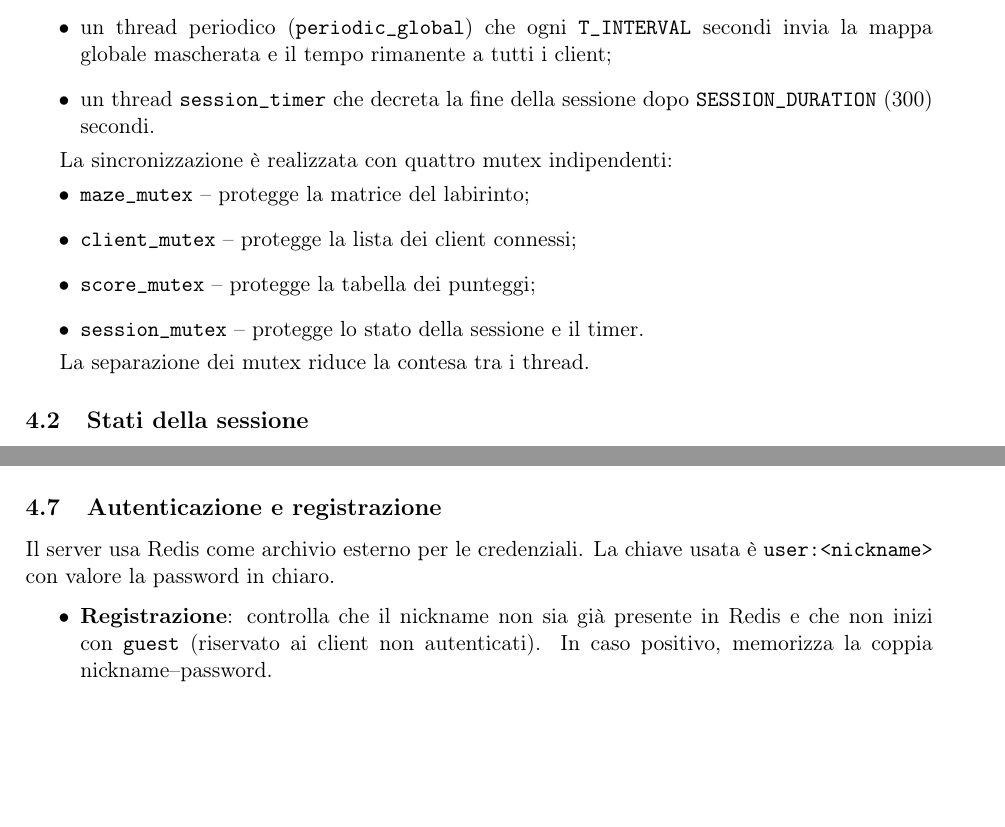
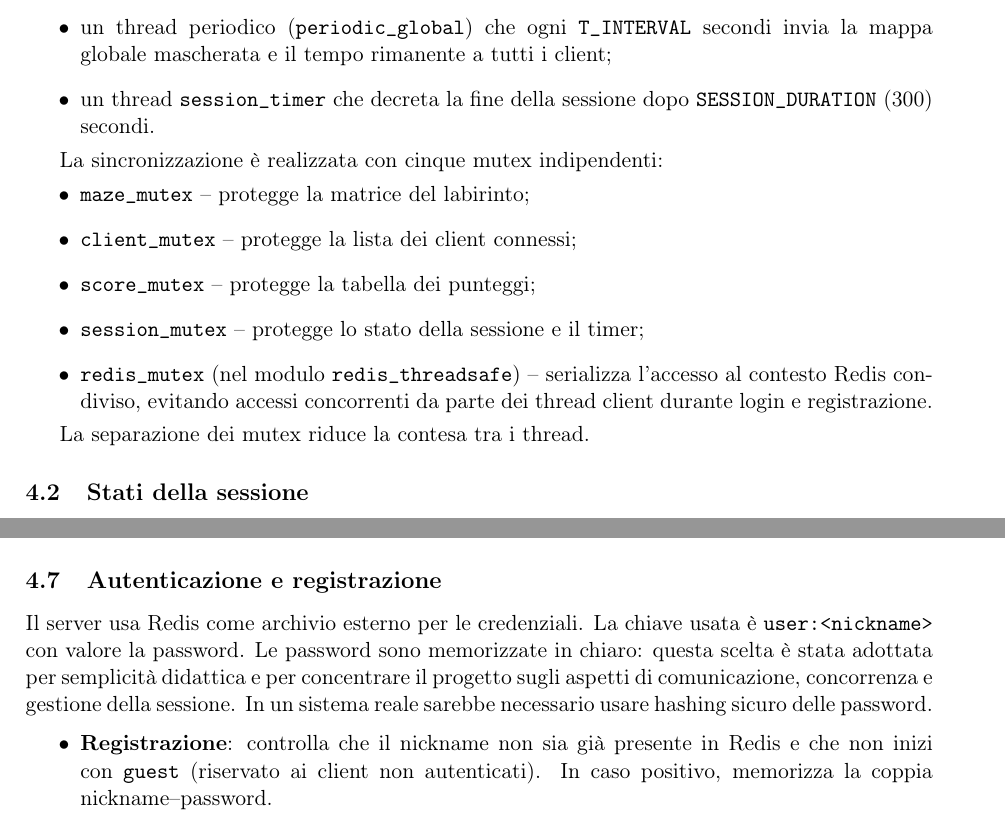
Before and after one commit to shalashaska117/labyrinth-game, a LaTeX document (docs/documentation.tex): two parts of pages 4 and 6 of 8, joined at a grey line, cut so that both start at the same text, the shorter picture padded with empty space. Compiled offline with pdfLaTeX.

Commit message:
Docs: document Redis thread-safety and auth
Update documentation (.tex and regenerated .pdf) to reflect Redis-related changes and other clarifications. Changes include: update the Makefile comment for tests to say "suite di test automatici"; add server/redis_threadsafe.c to the server file list and the components table; document a new redis_mutex that serializes access to the shared Redis context and note that the session timer is created at the start of each game when the owner sends START; explicitly state that passwords are stored in plaintext for pedagogical reasons and recommend secure hashing in real systems; small wording tweaks to the TUI description and removal of the hardcoded "49" test count. Regenerated PDF has been updated accordingly.

```diff
--- a/docs/documentation.tex
+++ b/docs/documentation.tex
@@ -216,13 +218,17 @@ Il server è multithread:
           dopo \texttt{SESSION\_DURATION} (300) secondi.
 \end{itemize}
 
-La sincronizzazione è realizzata con quattro mutex indipendenti:
+La sincronizzazione è realizzata con cinque mutex indipendenti:
 \begin{itemize}[topsep=0.3em]
     \item \texttt{maze\_mutex} -- protegge la matrice del labirinto;
     \item \texttt{client\_mutex} -- protegge la lista dei client connessi;
     \item \texttt{score\_mutex} -- protegge la tabella dei punteggi;
     \item \texttt{session\_mutex} -- protegge lo stato della sessione
-          e il timer.
+          e il timer;
+    \item \texttt{redis\_mutex} (nel modulo \texttt{redis\_threadsafe}) --
+          serializza l'accesso al contesto Redis condiviso, evitando
+          accessi concorrenti da parte dei thread client durante login
+          e registrazione.
 \end{itemize}
 
 La separazione dei mutex riduce la contesa tra i thread.
@@ -313,7 +319,11 @@ raccolti, il tempo di uscita (se applicabile) e il punteggio calcolato.
 \subsection{Autenticazione e registrazione}
 
 Il server usa Redis come archivio esterno per le credenziali. La chiave
-usata è \texttt{user:<nickname>} con valore la password in chiaro.
+usata è \texttt{user:<nickname>} con valore la password. Le password sono
+memorizzate in chiaro: questa scelta è stata adottata per semplicità
+didattica e per concentrare il progetto sugli aspetti di comunicazione,
+concorrenza e gestione della sessione. In un sistema reale sarebbe
+necessario usare hashing sicuro delle password.
 
 \begin{itemize}[topsep=0.3em]
     \item \textbf{Registrazione}: controlla che il nickname non sia già
```
Also changed, not shown: docs/documentation.pdf, docs/documentation.tex (16 more changed lines).
